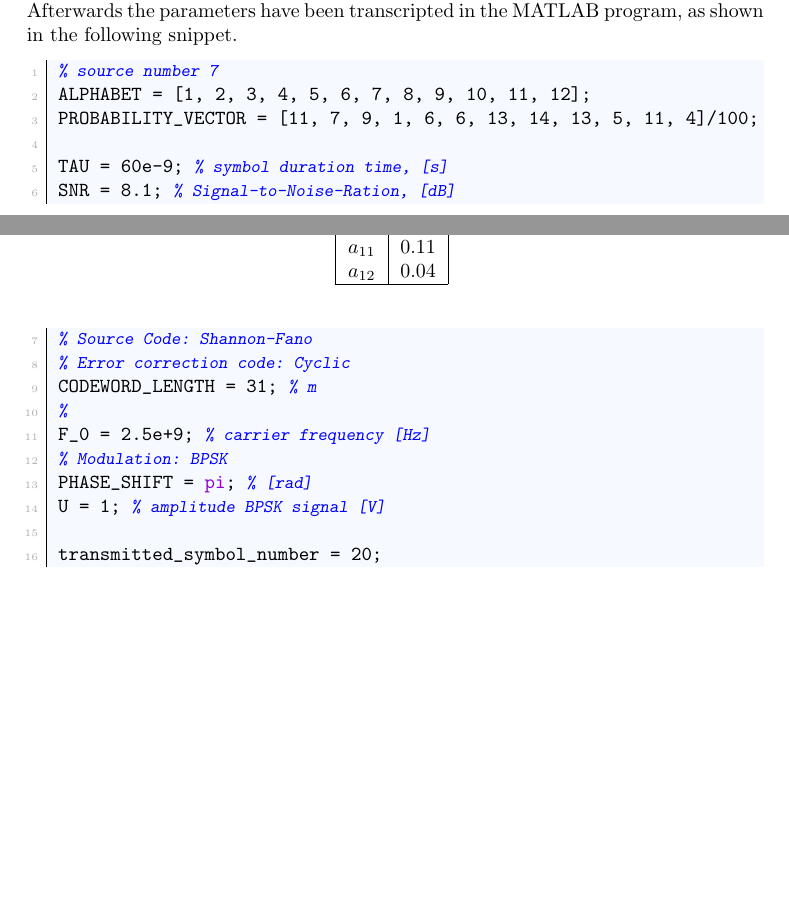
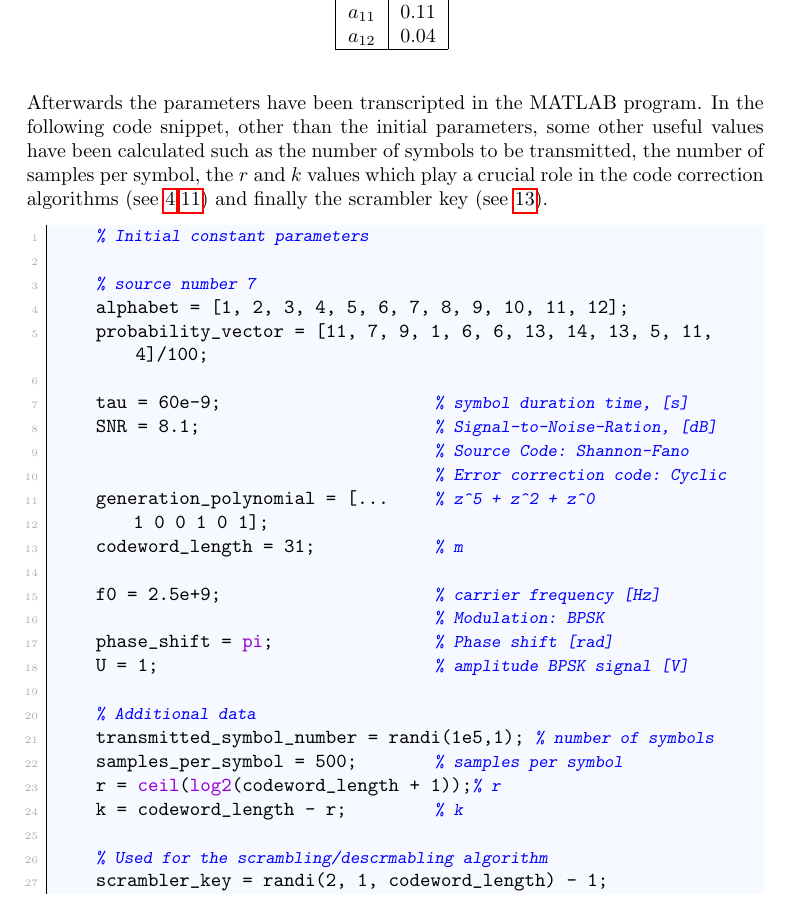
Before and after one commit to imAlessas/transmission-simulation, a LaTeX document (doc/main.tex, which reads doc/chapters/introduction.tex): two parts of pages 6 and 7 of 40 before the commit and part of page 7 of 40 after it, the two joined at a grey line, cut so that both start at the same text, the shorter picture padded with empty space. Compiled offline with pdfLaTeX.

Commit message:
finished introduction.tex

```diff
--- a/doc/chapters/introduction.tex
+++ b/doc/chapters/introduction.tex
@@ -90,25 +90,36 @@ The parameters used in this project have been assigned in a datasheet and are re
     \label{tab:source7}
 \end{table}
 
-\noindent Afterwards the parameters have been transcripted in the MATLAB program, as shown in the following snippet.
+\FloatBarrier\noindent Afterwards the parameters have been transcripted in the MATLAB program. In the following code snippet, other than the initial parameters, some other useful values have been calculated such as the number of symbols to be transmitted, the number of samples per symbol, the $r$ and $k$ values which play a crucial role in the code correction algorithms (see \ref{ciclic-coding},\ref{hamming-encoding}) and finally the scrambler key (see \ref{scrambling}).
 
 \begin{lstlisting}
-% source number 7
-ALPHABET = [1, 2, 3, 4, 5, 6, 7, 8, 9, 10, 11, 12];
-PROBABILITY_VECTOR = [11, 7, 9, 1, 6, 6, 13, 14, 13, 5, 11, 4]/100;
+    % Initial constant parameters
 
-TAU = 60e-9; % symbol duration time, [s]
-SNR = 8.1; % Signal-to-Noise-Ration, [dB]
-% Source Code: Shannon-Fano
-% Error correction code: Cyclic
-CODEWORD_LENGTH = 31; % m
-%
-F_0 = 2.5e+9; % carrier frequency [Hz]
-% Modulation: BPSK
-PHASE_SHIFT = pi; % [rad]
-U = 1; % amplitude BPSK signal [V]
+    % source number 7
+    alphabet = [1, 2, 3, 4, 5, 6, 7, 8, 9, 10, 11, 12];
+    probability_vector = [11, 7, 9, 1, 6, 6, 13, 14, 13, 5, 11, 4]/100;
 
-transmitted_symbol_number = 20;
+    tau = 60e-9;                        % symbol duration time, [s]
+    SNR = 8.1;                          % Signal-to-Noise-Ration, [dB]
+                                        % Source Code: Shannon-Fano
+                                        % Error correction code: Cyclic
+    generation_polynomial = [...        % z^5 + z^2 + z^0
+        1 0 0 1 0 1];
+    codeword_length = 31;               % m
+
+    f0 = 2.5e+9;                        % carrier frequency [Hz]
+                                        % Modulation: BPSK
+    phase_shift = pi;                   % Phase shift [rad]
+    U = 1;                              % amplitude BPSK signal [V]
+
+    % Additional data
+    transmitted_symbol_number = randi(1e5,1);     % number of symbols
+    samples_per_symbol = 500;           % samples per symbol
+    r = ceil(log2(codeword_length + 1));% r
+    k = codeword_length - r;            % k
+
+    % Used for the scrambling/descrmabling algorithm
+    scrambler_key = randi(2, 1, codeword_length) - 1;
 \end{lstlisting}
 
 
```
Also changed, not shown: doc/main.pdf (added).
